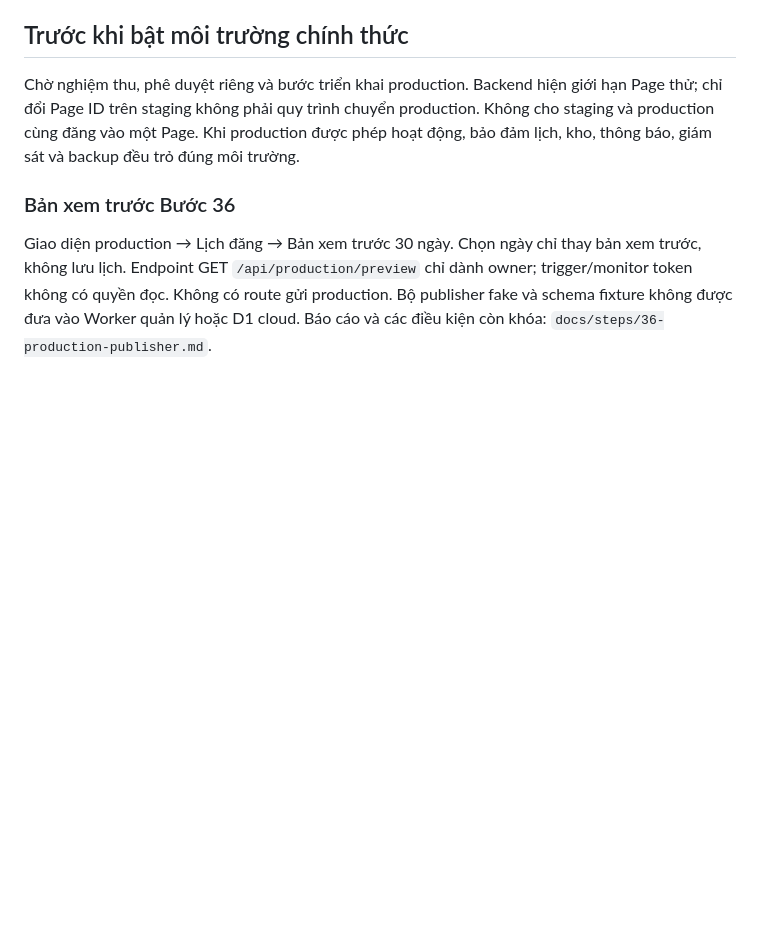
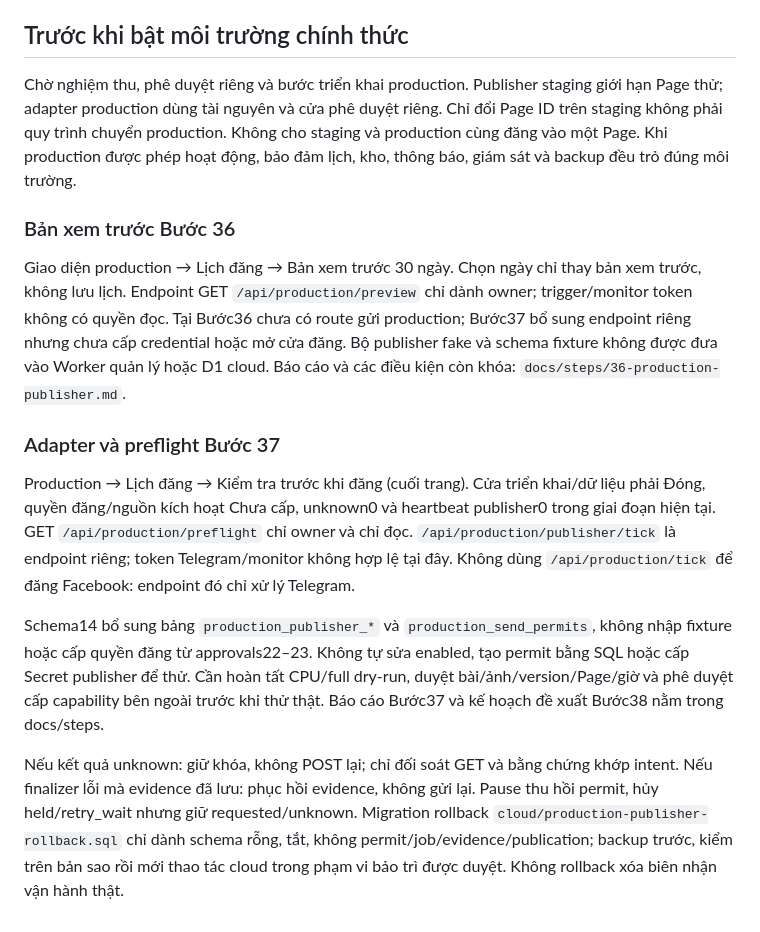
Before and after one commit to johntroger/nttu-digital-economics-publisher, a Markdown page: docs/operations.md, the part around the change. Rendered like a GitHub page; blank space fills up the shorter version.

Commit message:
Document gated publisher operations and reconciliation

```diff
--- a/docs/operations.md
+++ b/docs/operations.md
@@ -62,8 +62,16 @@ Lưu ít nhất một bản đầy đủ ở nơi riêng tư độc lập với
 
 ## Trước khi bật môi trường chính thức
 
-Chờ nghiệm thu, phê duyệt riêng và bước triển khai production. Backend hiện giới hạn Page thử; chỉ đổi Page ID trên staging không phải quy trình chuyển production. Không cho staging và production cùng đăng vào một Page. Khi production được phép hoạt động, bảo đảm lịch, kho, thông báo, giám sát và backup đều trỏ đúng môi trường.
+Chờ nghiệm thu, phê duyệt riêng và bước triển khai production. Publisher staging giới hạn Page thử; adapter production dùng tài nguyên và cửa phê duyệt riêng. Chỉ đổi Page ID trên staging không phải quy trình chuyển production. Không cho staging và production cùng đăng vào một Page. Khi production được phép hoạt động, bảo đảm lịch, kho, thông báo, giám sát và backup đều trỏ đúng môi trường.
 
 ### Bản xem trước Bước 36
 
-Giao diện production → Lịch đăng → Bản xem trước 30 ngày. Chọn ngày chỉ thay bản xem trước, không lưu lịch. Endpoint GET `/api/production/preview` chỉ dành owner; trigger/monitor token không có quyền đọc. Không có route gửi production. Bộ publisher fake và schema fixture không được đưa vào Worker quản lý hoặc D1 cloud. Báo cáo và các điều kiện còn khóa: `docs/steps/36-production-publisher.md`.
+Giao diện production → Lịch đăng → Bản xem trước 30 ngày. Chọn ngày chỉ thay bản xem trước, không lưu lịch. Endpoint GET `/api/production/preview` chỉ dành owner; trigger/monitor token không có quyền đọc. Tại Bước36 chưa có route gửi production; Bước37 bổ sung endpoint riêng nhưng chưa cấp credential hoặc mở cửa đăng. Bộ publisher fake và schema fixture không được đưa vào Worker quản lý hoặc D1 cloud. Báo cáo và các điều kiện còn khóa: `docs/steps/36-production-publisher.md`.
+
+### Adapter và preflight Bước 37
+
+Production → Lịch đăng → Kiểm tra trước khi đăng (cuối trang). Cửa triển khai/dữ liệu phải Đóng, quyền đăng/nguồn kích hoạt Chưa cấp, unknown0 và heartbeat publisher0 trong giai đoạn hiện tại. GET `/api/production/preflight` chỉ owner và chỉ đọc. `/api/production/publisher/tick` là endpoint riêng; token Telegram/monitor không hợp lệ tại đây. Không dùng `/api/production/tick` để đăng Facebook: endpoint đó chỉ xử lý Telegram.
+
+Schema14 bổ sung bảng `production_publisher_*` và `production_send_permits`, không nhập fixture hoặc cấp quyền đăng từ approvals22–23. Không tự sửa enabled, tạo permit bằng SQL hoặc cấp Secret publisher để thử. Cần hoàn tất CPU/full dry-run, duyệt bài/ảnh/version/Page/giờ và phê duyệt cấp capability bên ngoài trước khi thử thật. Báo cáo Bước37 và kế hoạch đề xuất Bước38 nằm trong docs/steps.
+
+Nếu kết quả unknown: giữ khóa, không POST lại; chỉ đối soát GET và bằng chứng khớp intent. Nếu finalizer lỗi mà evidence đã lưu: phục hồi evidence, không gửi lại. Pause thu hồi permit, hủy held/retry_wait nhưng giữ requested/unknown. Migration rollback `cloud/production-publisher-rollback.sql` chỉ dành schema rỗng, tắt, không permit/job/evidence/publication; backup trước, kiểm trên bản sao rồi mới thao tác cloud trong phạm vi bảo trì được duyệt. Không rollback xóa biên nhận vận hành thật.
```
